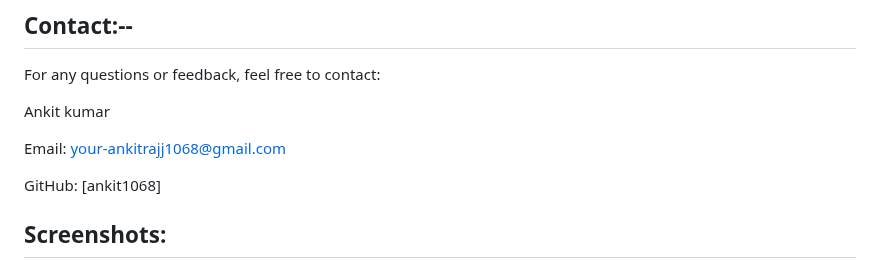
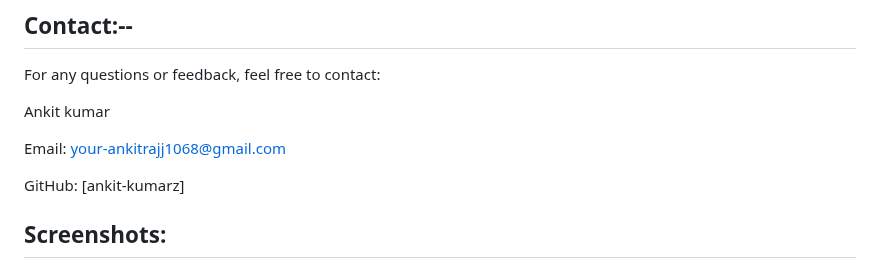
Before and after one commit to ankit-kumarz/AI-Driven_Sentiment_Analysis, a Markdown page: README.md, the part around the change. Rendered like a GitHub page.

```diff
--- a/README.md
+++ b/README.md
@@ -101,7 +101,7 @@ Ankit kumar
 
 Email: your-ankitrajj1068@gmail.com
 
-GitHub: [ankit1068]
+GitHub: [ankit-kumarz]
 
 ## Screenshots:
 ![Screenshot 2025-03-22 233514](https://github.com/user-attachments/assets/96c20d6b-e57f-468b-9dc2-38e2e7d27ac1)
```
